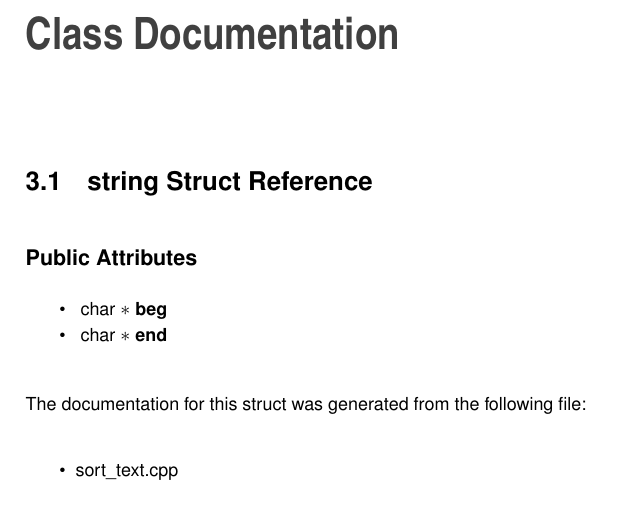
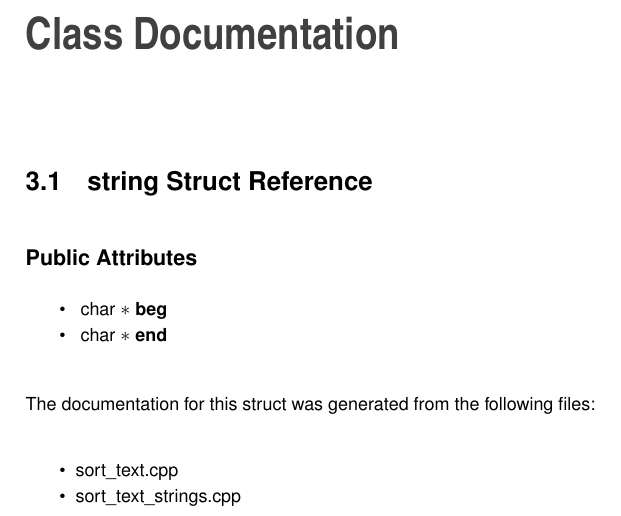
Before and after one commit to Karapus/sort_text, a LaTeX book (latex/refman.tex, which reads latex/structstring.tex): part of page 9 of 11, cut so that both start at the same text. Compiled offline with pdfLaTeX.

Commit message:
asserts aded

```diff
--- a/latex/structstring.tex
+++ b/latex/structstring.tex
@@ -3,14 +3,15 @@
 \doxysubsection*{Public Attributes}
 \begin{DoxyCompactItemize}
 \item
-\mbox{\Hypertarget{structstring_a3c12103305e50e0d918ee8393dbc80aa}\label{structstring_a3c12103305e50e0d918ee8393dbc80aa}}
+\mbox{\Hypertarget{structstring_a9e3d6252de426bb2e249baee32065563}\label{structstring_a9e3d6252de426bb2e249baee32065563}}
 char $\ast$ {\bfseries beg}
 \item
-\mbox{\Hypertarget{structstring_a8c00ea88fce001cacdf47e9a3da89870}\label{structstring_a8c00ea88fce001cacdf47e9a3da89870}}
+\mbox{\Hypertarget{structstring_a4ce6d789ac076b1a6735115567f39997}\label{structstring_a4ce6d789ac076b1a6735115567f39997}}
 char $\ast$ {\bfseries end}
 \end{DoxyCompactItemize}
 
 
-The documentation for this struct was generated from the following file\+:\begin{DoxyCompactItemize}
+The documentation for this struct was generated from the following files\+:\begin{DoxyCompactItemize}
 \item
-sort\+\_\+text.\+cpp\end{DoxyCompactItemize}
+sort\+\_\+text.\+cpp\item
+sort\+\_\+text\+\_\+strings.\+cpp\end{DoxyCompactItemize}
```
Also changed, not shown: 1 other file.
